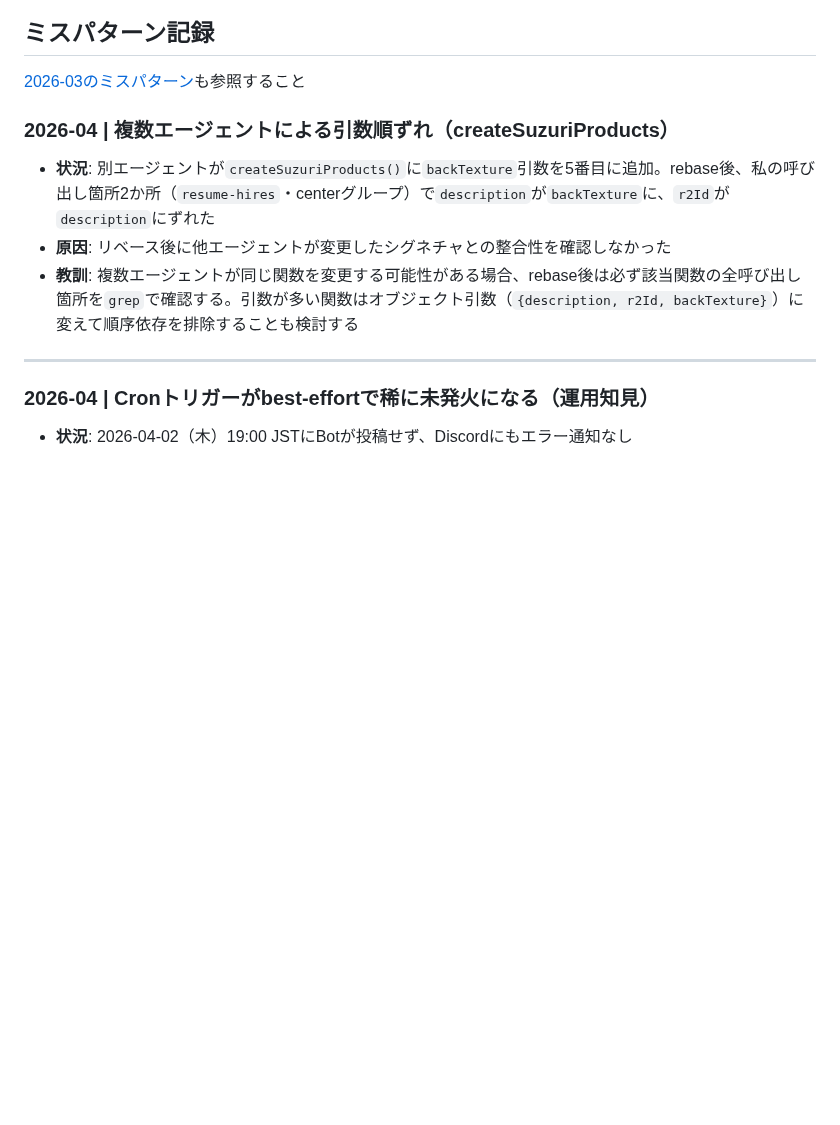
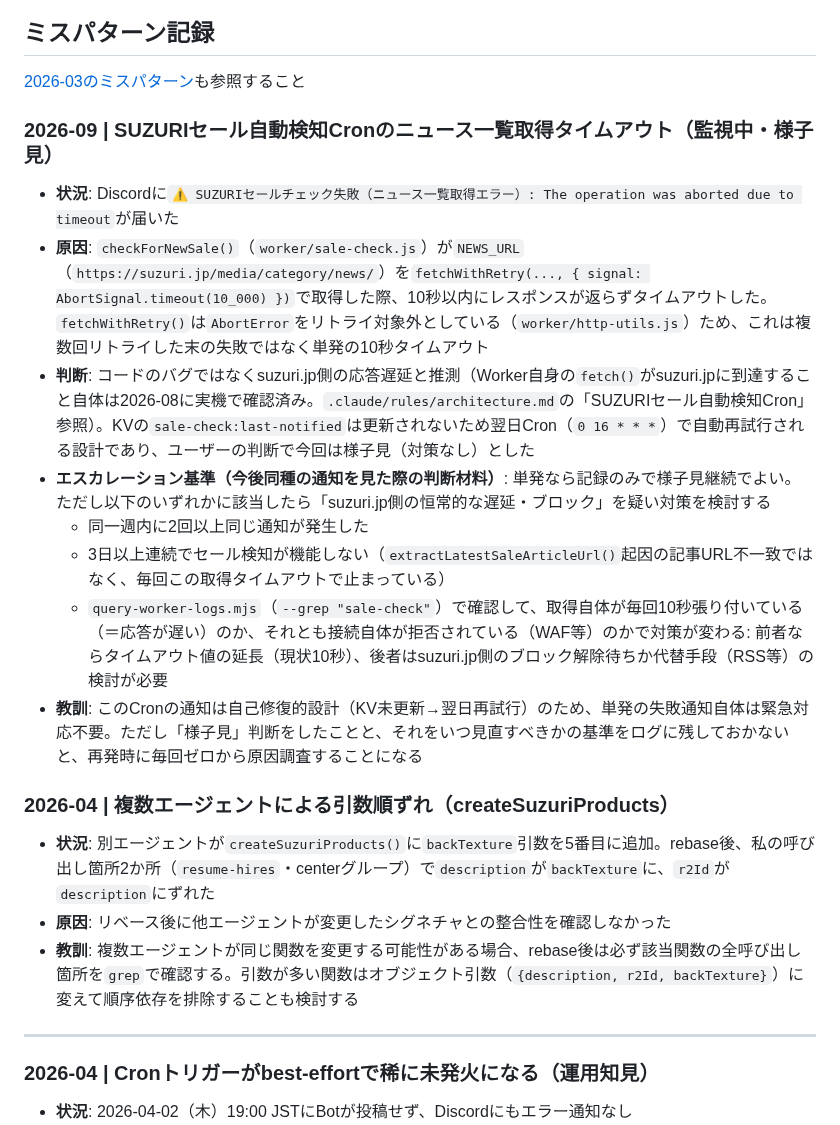
Before and after one commit to hiroshikuze/anniversary-cat-worker, a Markdown page: .claude/revision_log.md, the part around the change. GitHub-like rendering; blank space fills up the shorter version.

Commit message:
docs: SUZURIセール自動検知Cronのニュース一覧取得タイムアウトを記録
単発のタイムアウト通知が来た件を revision_log.md に記録し、
今後同種の通知が頻発した場合のエスカレーション基準を明記した。

Co-Authored-By: Claude Sonnet 5 <noreply@anthropic.com>
Claude-Session: https://claude.ai/code/session_01X3fn6PDbEyVm21YMLGeDwz

```diff
--- a/.claude/revision_log.md
+++ b/.claude/revision_log.md
@@ -7,6 +7,17 @@
 ## ミスパターン記録
 
 [2026-03のミスパターン](archive/revision_log_2026-03.md)も参照すること
+
+### 2026-09 | SUZURIセール自動検知Cronのニュース一覧取得タイムアウト（監視中・様子見）
+
+- **状況**: Discordに`⚠️ SUZURIセールチェック失敗（ニュース一覧取得エラー）: The operation was aborted due to timeout`が届いた
+- **原因**: `checkForNewSale()`（`worker/sale-check.js`）が`NEWS_URL`（`https://suzuri.jp/media/category/news/`）を`fetchWithRetry(..., { signal: AbortSignal.timeout(10_000) })`で取得した際、10秒以内にレスポンスが返らずタイムアウトした。`fetchWithRetry()`は`AbortError`をリトライ対象外としている（`worker/http-utils.js`）ため、これは複数回リトライした末の失敗ではなく単発の10秒タイムアウト
+- **判断**: コードのバグではなくsuzuri.jp側の応答遅延と推測（Worker自身の`fetch()`がsuzuri.jpに到達すること自体は2026-08に実機で確認済み。`.claude/rules/architecture.md`の「SUZURIセール自動検知Cron」参照）。KVの`sale-check:last-notified`は更新されないため翌日Cron（`0 16 * * *`）で自動再試行される設計であり、ユーザーの判断で今回は様子見（対策なし）とした
+- **エスカレーション基準（今後同種の通知を見た際の判断材料）**: 単発なら記録のみで様子見継続でよい。ただし以下のいずれかに該当したら「suzuri.jp側の恒常的な遅延・ブロック」を疑い対策を検討する
+  - 同一週内に2回以上同じ通知が発生した
+  - 3日以上連続でセール検知が機能しない（`extractLatestSaleArticleUrl()`起因の記事URL不一致ではなく、毎回この取得タイムアウトで止まっている）
+  - `query-worker-logs.mjs`（`--grep "sale-check"`）で確認して、取得自体が毎回10秒張り付いている（＝応答が遅い）のか、それとも接続自体が拒否されている（WAF等）のかで対策が変わる: 前者ならタイムアウト値の延長（現状10秒）、後者はsuzuri.jp側のブロック解除待ちか代替手段（RSS等）の検討が必要
+- **教訓**: このCronの通知は自己修復的設計（KV未更新→翌日再試行）のため、単発の失敗通知自体は緊急対応不要。ただし「様子見」判断をしたことと、それをいつ見直すべきかの基準をログに残しておかないと、再発時に毎回ゼロから原因調査することになる
 
 ### 2026-04 | 複数エージェントによる引数順ずれ（createSuzuriProducts）
 
```
